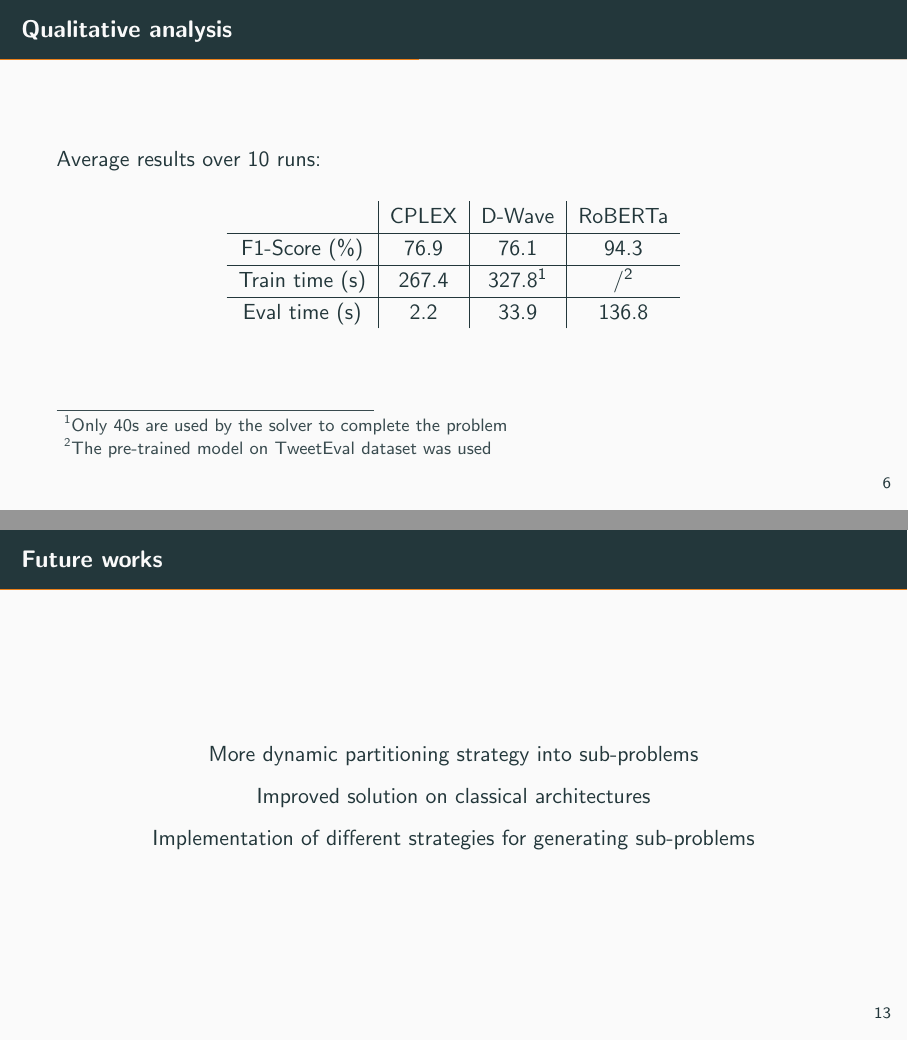
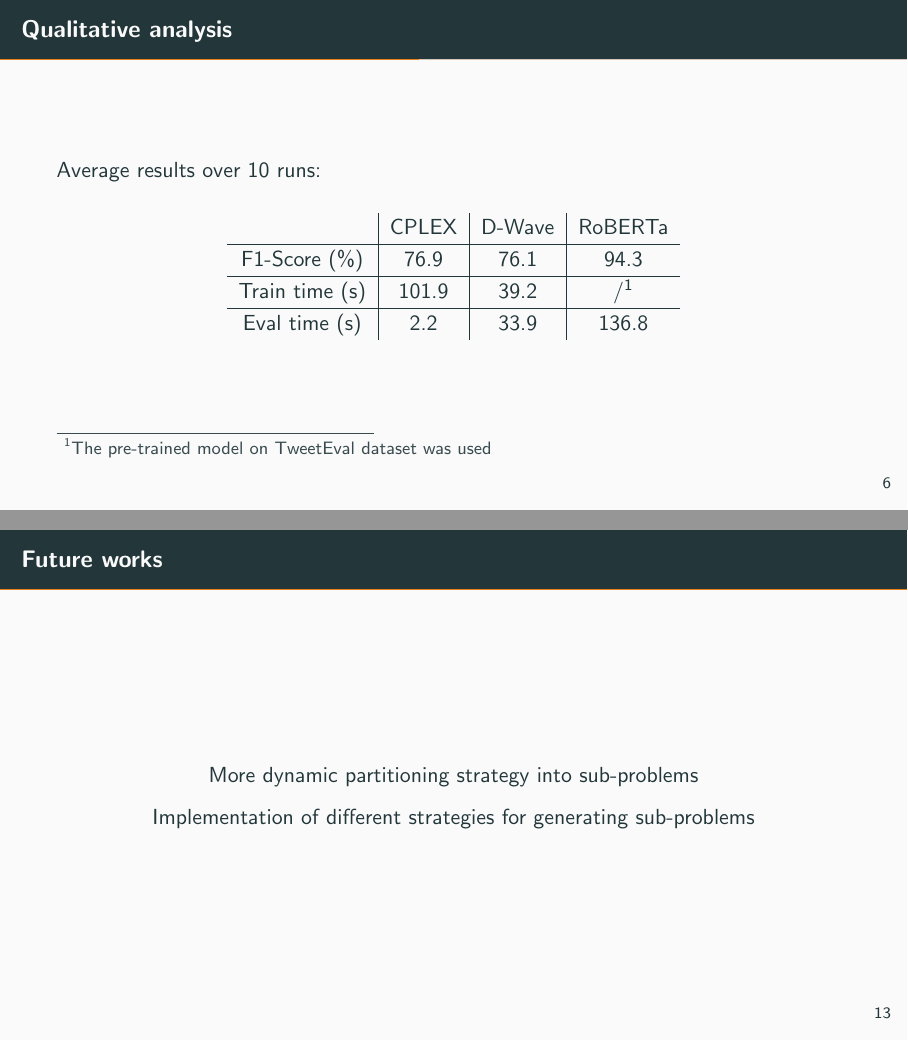
Before and after one commit to TheFlonet/qsvm4sentanalysis, LaTeX slides (report/presentation/brainstorming/main.tex): pages 7 and 16 of 17, joined at a grey line. Compiled offline with pdfLaTeX.

Commit message:
Update data in presentation

```diff
--- a/report/presentation/brainstorming/main.tex
+++ b/report/presentation/brainstorming/main.tex
@@ -85,7 +85,7 @@
         \begin{tabular}{c|c|c|c}
             & CPLEX & D-Wave & RoBERTa \\ \hline
             F1-Score (\%) & 76.9 & 76.1 & 94.3 \\ \hline
-            Train time (s) & 267.4 & 327.8\footnote{Only 40s are used by the solver to complete the problem} & /\footnote{The pre-trained model on TweetEval dataset was used} \\ \hline
+            Train time (s) & 101.9 & 39.2 & /\footnote{The pre-trained model on TweetEval dataset was used} \\ \hline
             Eval time (s) & 2.2 & 33.9 & 136.8
         \end{tabular}
     \end{table}
@@ -225,8 +225,6 @@
     \begin{center}
         More dynamic partitioning strategy into sub-problems
 
-        Improved solution on classical architectures
-
         Implementation of different strategies for generating sub-problems
     \end{center}
 
```
